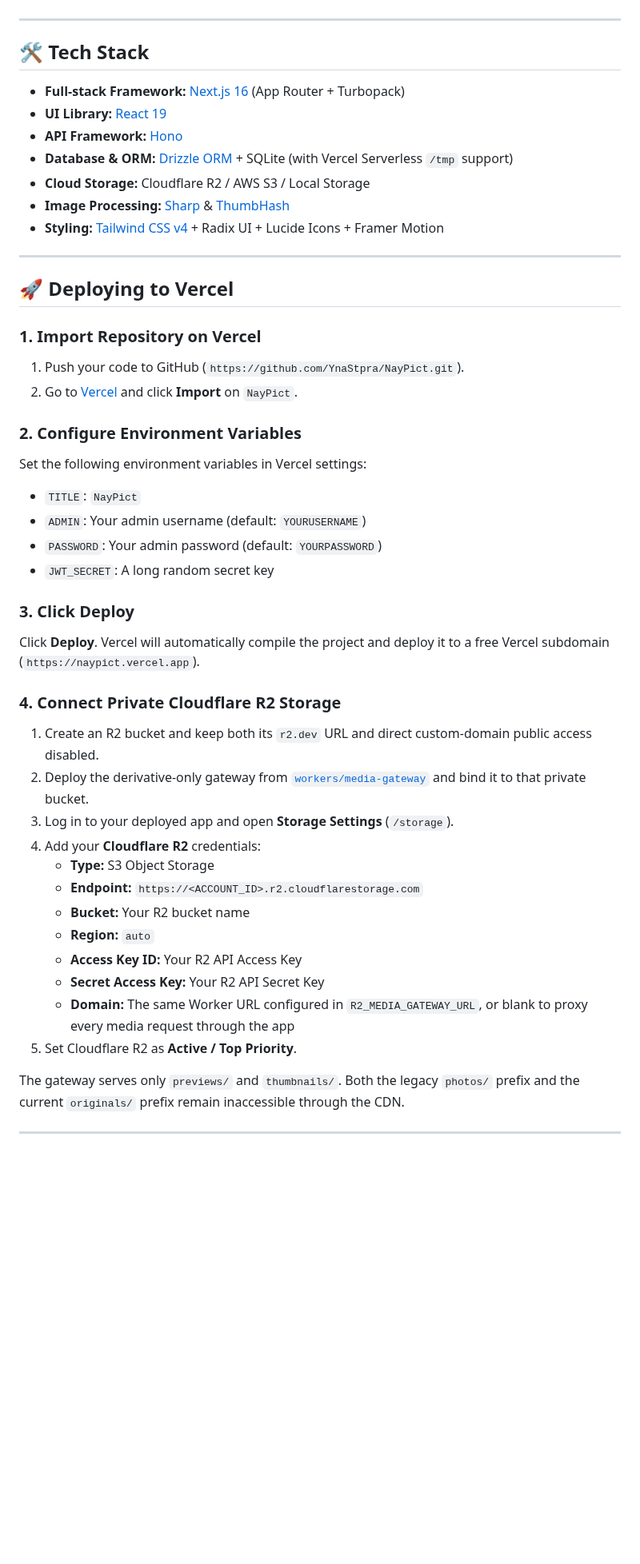
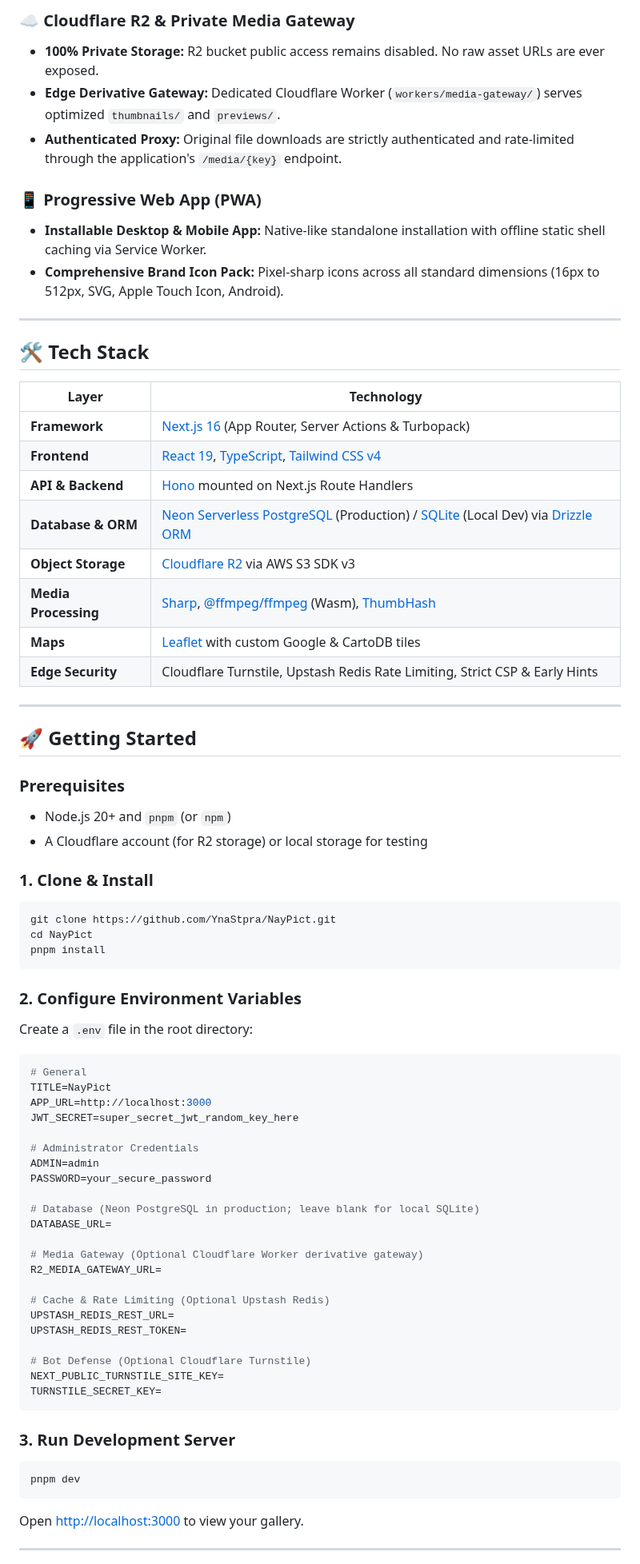
Before and after one commit to YnaStpra/NayPict, a Markdown page: README.md, the part around one of its changes. Shown at 80% size. GitHub-like rendering; blank space fills up the shorter version.

````diff
--- a/README.md
+++ b/README.md
@@ -18,49 +54,74 @@
+### ☁️ Cloudflare R2 & Private Media Gateway
+- **100% Private Storage:** R2 bucket public access remains disabled. No raw asset URLs are ever exposed.
+- **Edge Derivative Gateway:** Dedicated Cloudflare Worker (`workers/media-gateway/`) serves optimized `thumbnails/` and `previews/`.
+- **Authenticated Proxy:** Original file downloads are strictly authenticated and rate-limited through the application's `/media/{key}` endpoint.
+
+### 📱 Progressive Web App (PWA)
+- **Installable Desktop & Mobile App:** Native-like standalone installation with offline static shell caching via Service Worker.
+- **Comprehensive Brand Icon Pack:** Pixel-sharp icons across all standard dimensions (16px to 512px, SVG, Apple Touch Icon, Android).
 
 ---
 
 ## 🛠️ Tech Stack
 
-- **Full-stack Framework:** [Next.js 16](https://nextjs.org/) (App Router + Turbopack)
-- **UI Library:** [React 19](https://react.dev/)
-- **API Framework:** [Hono](https://hono.dev/)
-- **Database & ORM:** [Drizzle ORM](https://orm.drizzle.team/) + SQLite (with Vercel Serverless `/tmp` support)
-- **Cloud Storage:** Cloudflare R2 / AWS S3 / Local Storage
-- **Image Processing:** [Sharp](https://sharp.pixelplumbing.com/) & [ThumbHash](https://github.com/evanw/thumbhash)
-- **Styling:** [Tailwind CSS v4](https://tailwindcss.com/) + Radix UI + Lucide Icons + Framer Motion
+| Layer | Technology |
+|---|---|
+| **Framework** | [Next.js 16](https://nextjs.org/) (App Router, Server Actions & Turbopack) |
+| **Frontend** | [React 19](https://react.dev/), [TypeScript](https://www.typescriptlang.org/), [Tailwind CSS v4](https://tailwindcss.com/) |
+| **API & Backend** | [Hono](https://hono.dev/) mounted on Next.js Route Handlers |
+| **Database & ORM** | [Neon Serverless PostgreSQL](https://neon.tech/) (Production) / [SQLite](https://www.sqlite.org/) (Local Dev) via [Drizzle ORM](https://orm.drizzle.team/) |
+| **Object Storage** | [Cloudflare R2](https://www.cloudflare.com/products/r2/) via AWS S3 SDK v3 |
+| **Media Processing** | [Sharp](https://sharp.pixelplumbing.com/), [@ffmpeg/ffmpeg](https://ffmpegwasm.netlify.app/) (Wasm), [ThumbHash](https://github.com/evanw/thumbhash) |
+| **Maps** | [Leaflet](https://leafletjs.com/) with custom Google & CartoDB tiles |
+| **Edge Security** | Cloudflare Turnstile, Upstash Redis Rate Limiting, Strict CSP & Early Hints |
 
 ---
 
-## 🚀 Deploying to Vercel
+## 🚀 Getting Started
 
-### 1. Import Repository on Vercel
-1. Push your code to GitHub (`https://github.com/YnaStpra/NayPict.git`).
-2. Go to [Vercel](https://vercel.com/new) and click **Import** on `NayPict`.
+### Prerequisites
+- Node.js 20+ and `pnpm` (or `npm`)
+- A Cloudflare account (for R2 storage) or local storage for testing
+
+### 1. Clone & Install
+```bash
+git clone https://github.com/YnaStpra/NayPict.git
+cd NayPict
+pnpm install
+```
 
 ### 2. Configure Environment Variables
-Set the following environment variables in Vercel settings:
-- `TITLE`: `NayPict`
-- `ADMIN`: Your admin username (default: `YOURUSERNAME`)
-- `PASSWORD`: Your admin password (default: `YOURPASSWORD`)
-- `JWT_SECRET`: A long random secret key
+Create a `.env` file in the root directory:
+```env
+# General
+TITLE=NayPict
+APP_URL=http://localhost:3000
+JWT_SECRET=super_secret_jwt_random_key_here
 
-### 3. Click Deploy
-Click **Deploy**. Vercel will automatically compile the project and deploy it to a free Vercel subdomain (`https://naypict.vercel.app`).
+# Administrator Credentials
+ADMIN=admin
+PASSWORD=your_secure_password
 
-### 4. Connect Private Cloudflare R2 Storage
-1. Create an R2 bucket and keep both its `r2.dev` URL and direct custom-domain public access disabled.
-2. Deploy the derivative-only gateway from [`workers/media-gateway`](workers/media-gateway) and bind it to that private bucket.
-3. Log in to your deployed app and open **Storage Settings** (`/storage`).
-4. Add your **Cloudflare R2** credentials:
-   - **Type:** S3 Object Storage
-   - **Endpoint:** `https://<ACCOUNT_ID>.r2.cloudflarestorage.com`
-   - **Bucket:** Your R2 bucket name
-   - **Region:** `auto`
-   - **Access Key ID:** Your R2 API Access Key
-   - **Secret Access Key:** Your R2 API Secret Key
-   - **Domain:** The same Worker URL configured in `R2_MEDIA_GATEWAY_URL`, or blank to proxy every media request through the app
-5. Set Cloudflare R2 as **Active / Top Priority**.
+# Database (Neon PostgreSQL in production; leave blank for local SQLite)
+DATABASE_URL=
 
-The gateway serves only `previews/` and `thumbnails/`. Both the legacy `photos/` prefix and the current `originals/` prefix remain inaccessible through the CDN.
+# Media Gateway (Optional Cloudflare Worker derivative gateway)
+R2_MEDIA_GATEWAY_URL=
+
+# Cache & Rate Limiting (Optional Upstash Redis)
+UPSTASH_REDIS_REST_URL=
+UPSTASH_REDIS_REST_TOKEN=
+
+# Bot Defense (Optional Cloudflare Turnstile)
+NEXT_PUBLIC_TURNSTILE_SITE_KEY=
+TURNSTILE_SECRET_KEY=
+```
+
+### 3. Run Development Server
+```bash
+pnpm dev
+```
+Open [http://localhost:3000](http://localhost:3000) to view your gallery.
 
 ---
 
````
Also changed, not shown: other parts of README.md (+73 -46 lines), docs/images/logo.png, 1 other file.
